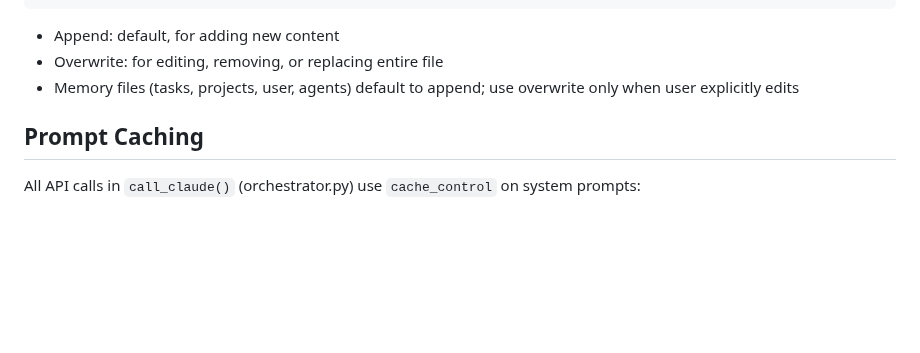
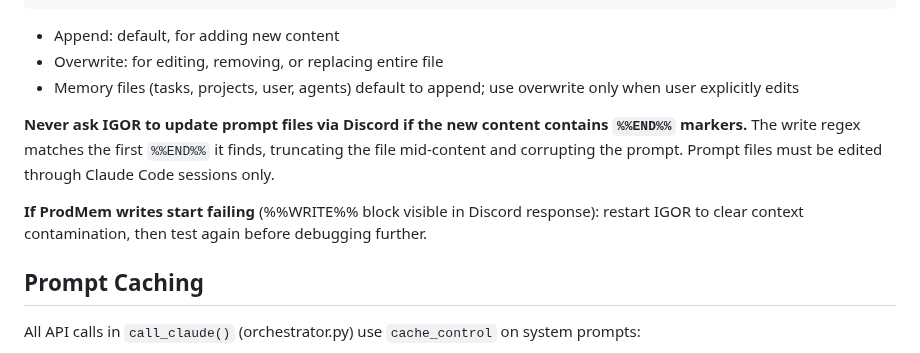
Before and after one commit to neoprimlabs/I.G.O.R., a Markdown page: CLAUDE.md, the part around the change. Drawn GitHub-style; blank space fills up the shorter version.

Commit message:
Document ProdMem write failure modes and prompt file update constraints
Co-Authored-By: Claude Sonnet 4.6 <noreply@anthropic.com>

````diff
--- a/CLAUDE.md
+++ b/CLAUDE.md
@@ -98,6 +98,10 @@ content:
 - Overwrite: for editing, removing, or replacing entire file
 - Memory files (tasks, projects, user, agents) default to append; use overwrite only when user explicitly edits
 
+**Never ask IGOR to update prompt files via Discord if the new content contains `%%END%%` markers.** The write regex matches the first `%%END%%` it finds, truncating the file mid-content and corrupting the prompt. Prompt files must be edited through Claude Code sessions only.
+
+**If ProdMem writes start failing** (%%WRITE%% block visible in Discord response): restart IGOR to clear context contamination, then test again before debugging further.
+
 ## Prompt Caching
 All API calls in `call_claude()` (orchestrator.py) use `cache_control` on system prompts:
 ```python
````
